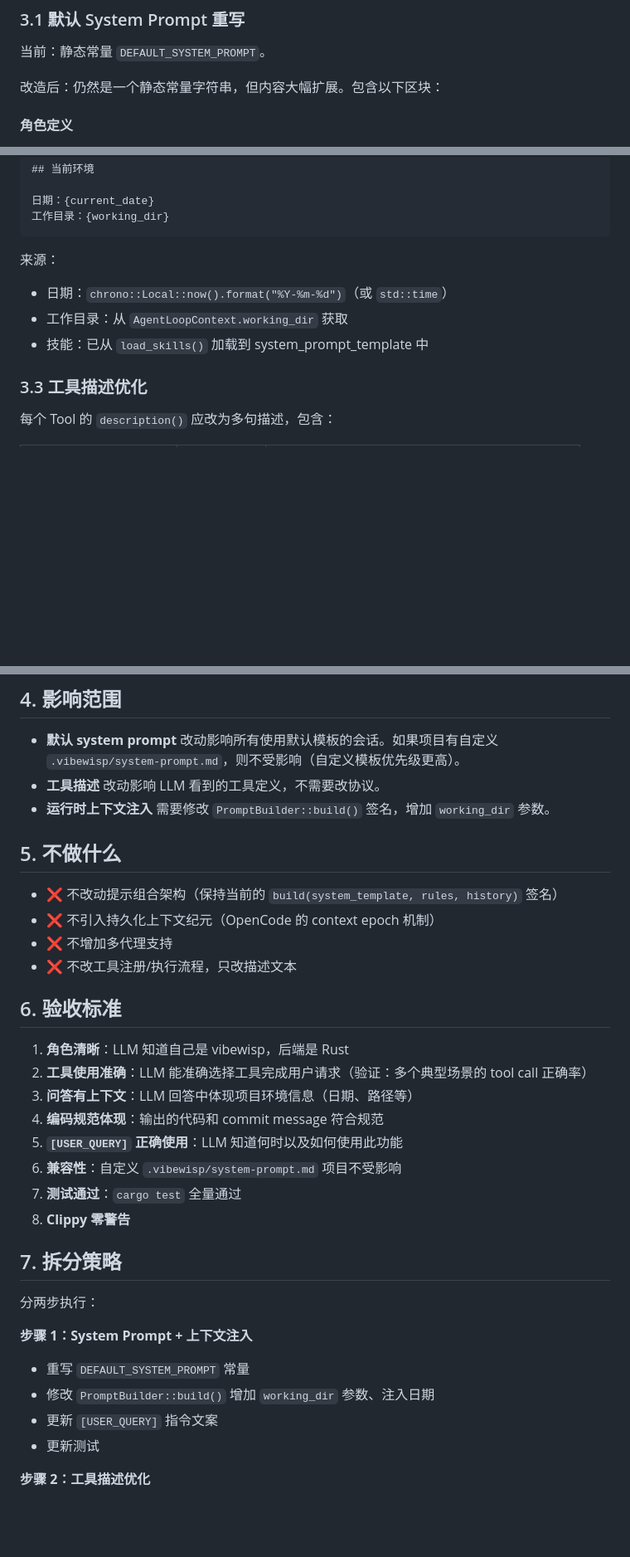
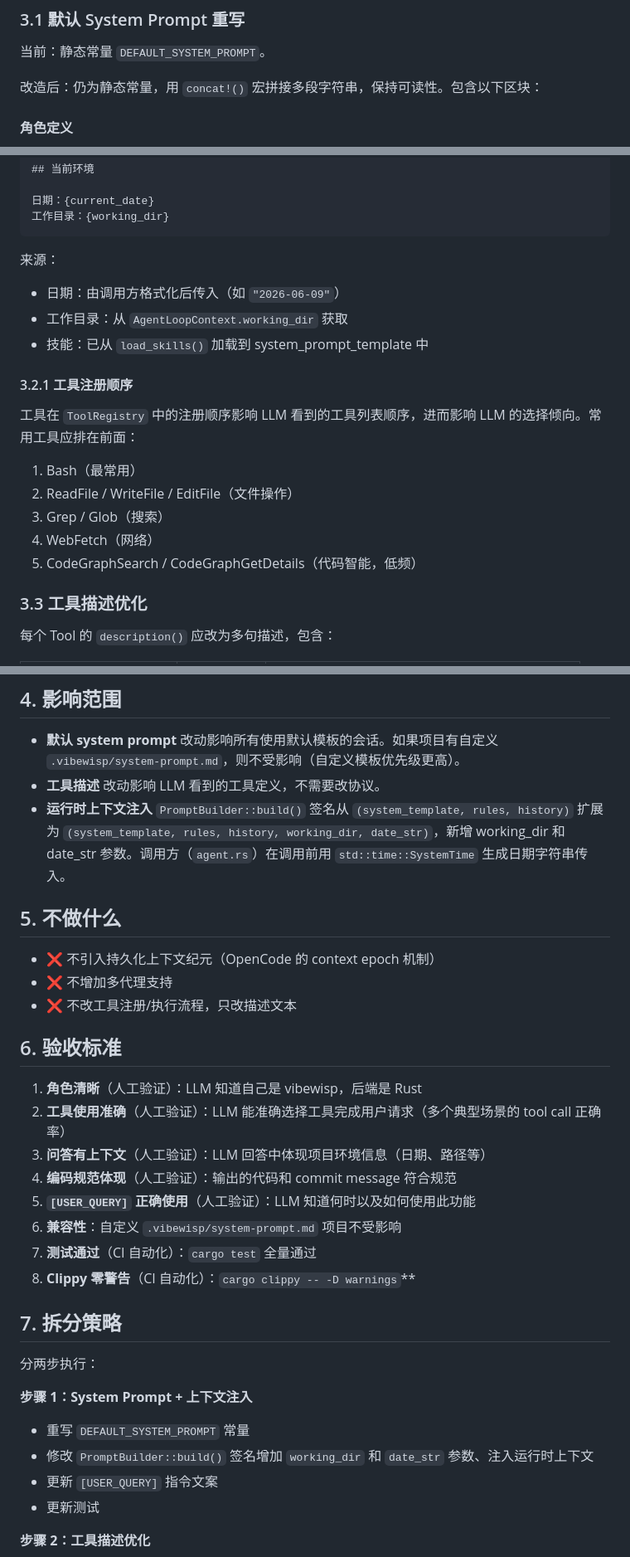
Before and after one commit to laonger/visp, a Markdown page: docs/design/vibewisp-design-prompt-optimization.md, 3 parts joined by grey strips. Shown at 83% size. GitHub-like rendering; blank space fills up the shorter version.

Commit message:
docs: update prompt optimization design doc after reflection - resolve signature conflict, date param, concat! format, tool ordering

````diff
--- a/docs/design/vibewisp-design-prompt-optimization.md
+++ b/docs/design/vibewisp-design-prompt-optimization.md
@@ -28,7 +28,7 @@
 
 当前：静态常量 `DEFAULT_SYSTEM_PROMPT`。
 
-改造后：仍然是一个静态常量字符串，但内容大幅扩展。包含以下区块：
+改造后：仍为静态常量，用 `concat!()` 宏拼接多段字符串，保持可读性。包含以下区块：
 
 #### 角色定义
 - 名称：vibewisp
@@ -79,9 +79,19 @@
 ```
 
 来源：
-- 日期：`chrono::Local::now().format("%Y-%m-%d")`（或 `std::time`）
+- 日期：由调用方格式化后传入（如 `"2026-06-09"`）
 - 工作目录：从 `AgentLoopContext.working_dir` 获取
 - 技能：已从 `load_skills()` 加载到 system_prompt_template 中
+
+#### 3.2.1 工具注册顺序
+
+工具在 `ToolRegistry` 中的注册顺序影响 LLM 看到的工具列表顺序，进而影响 LLM 的选择倾向。常用工具应排在前面：
+
+1. Bash（最常用）
+2. ReadFile / WriteFile / EditFile（文件操作）
+3. Grep / Glob（搜索）
+4. WebFetch（网络）
+5. CodeGraphSearch / CodeGraphGetDetails（代码智能，低频）
 
 ### 3.3 工具描述优化
 
@@ -125,25 +135,24 @@ When you need the user to make a choice, append the following at the end of your
 
 - **默认 system prompt** 改动影响所有使用默认模板的会话。如果项目有自定义 `.vibewisp/system-prompt.md`，则不受影响（自定义模板优先级更高）。
 - **工具描述** 改动影响 LLM 看到的工具定义，不需要改协议。
-- **运行时上下文注入** 需要修改 `PromptBuilder::build()` 签名，增加 `working_dir` 参数。
+- **运行时上下文注入** `PromptBuilder::build()` 签名从 `(system_template, rules, history)` 扩展为 `(system_template, rules, history, working_dir, date_str)`，新增 working_dir 和 date_str 参数。调用方（`agent.rs`）在调用前用 `std::time::SystemTime` 生成日期字符串传入。
 
 ## 5. 不做什么
 
-- ❌ 不改动提示组合架构（保持当前的 `build(system_template, rules, history)` 签名）
 - ❌ 不引入持久化上下文纪元（OpenCode 的 context epoch 机制）
 - ❌ 不增加多代理支持
 - ❌ 不改工具注册/执行流程，只改描述文本
 
 ## 6. 验收标准
 
-1. **角色清晰**：LLM 知道自己是 vibewisp，后端是 Rust
-2. **工具使用准确**：LLM 能准确选择工具完成用户请求（验证：多个典型场景的 tool call 正确率）
-3. **问答有上下文**：LLM 回答中体现项目环境信息（日期、路径等）
-4. **编码规范体现**：输出的代码和 commit message 符合规范
-5. **`[USER_QUERY]` 正确使用**：LLM 知道何时以及如何使用此功能
+1. **角色清晰**（人工验证）：LLM 知道自己是 vibewisp，后端是 Rust
+2. **工具使用准确**（人工验证）：LLM 能准确选择工具完成用户请求（多个典型场景的 tool call 正确率）
+3. **问答有上下文**（人工验证）：LLM 回答中体现项目环境信息（日期、路径等）
+4. **编码规范体现**（人工验证）：输出的代码和 commit message 符合规范
+5. **`[USER_QUERY]` 正确使用**（人工验证）：LLM 知道何时以及如何使用此功能
 6. **兼容性**：自定义 `.vibewisp/system-prompt.md` 项目不受影响
-7. **测试通过**：`cargo test` 全量通过
-8. **Clippy 零警告**
+7. **测试通过**（CI 自动化）：`cargo test` 全量通过
+8. **Clippy 零警告**（CI 自动化）：`cargo clippy -- -D warnings`**
 
 ## 7. 拆分策略
 
@@ -151,7 +160,7 @@ When you need the user to make a choice, append the following at the end of your
 
 **步骤 1：System Prompt + 上下文注入**
 - 重写 `DEFAULT_SYSTEM_PROMPT` 常量
-- 修改 `PromptBuilder::build()` 增加 `working_dir` 参数、注入日期
+- 修改 `PromptBuilder::build()` 签名增加 `working_dir` 和 `date_str` 参数、注入运行时上下文
 - 更新 `[USER_QUERY]` 指令文案
 - 更新测试
 
````
